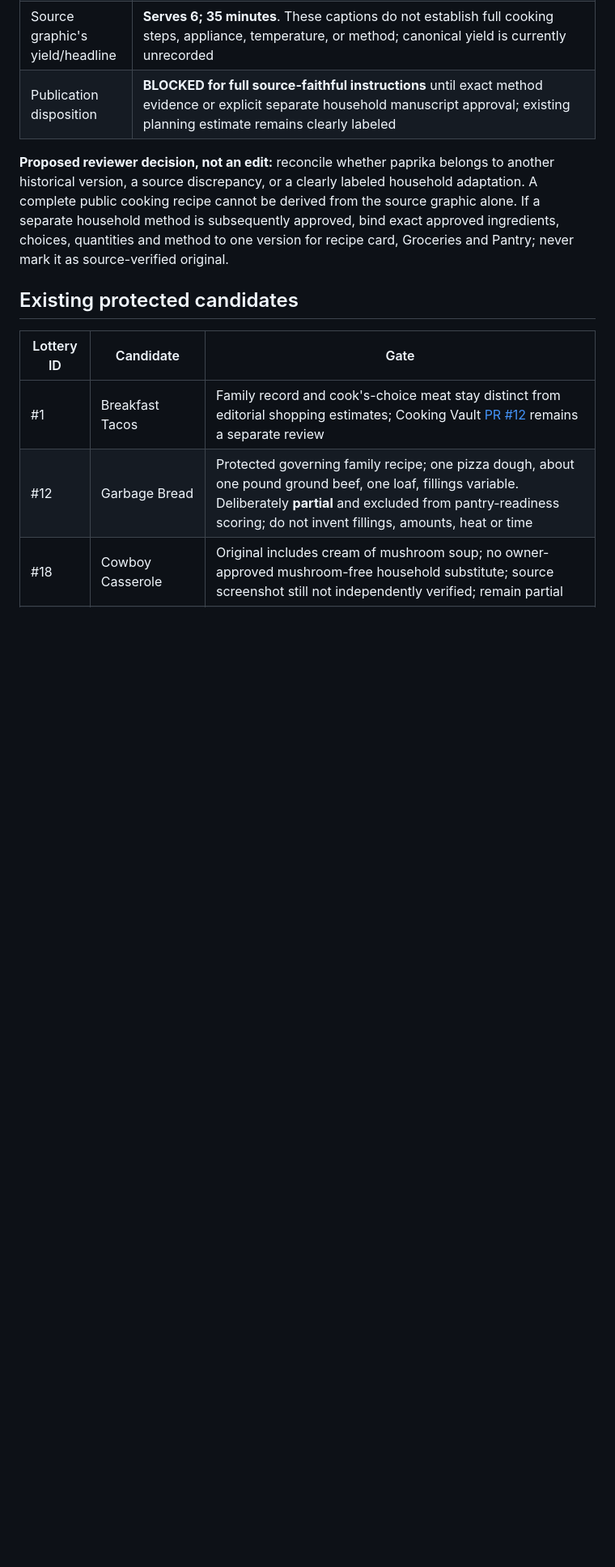
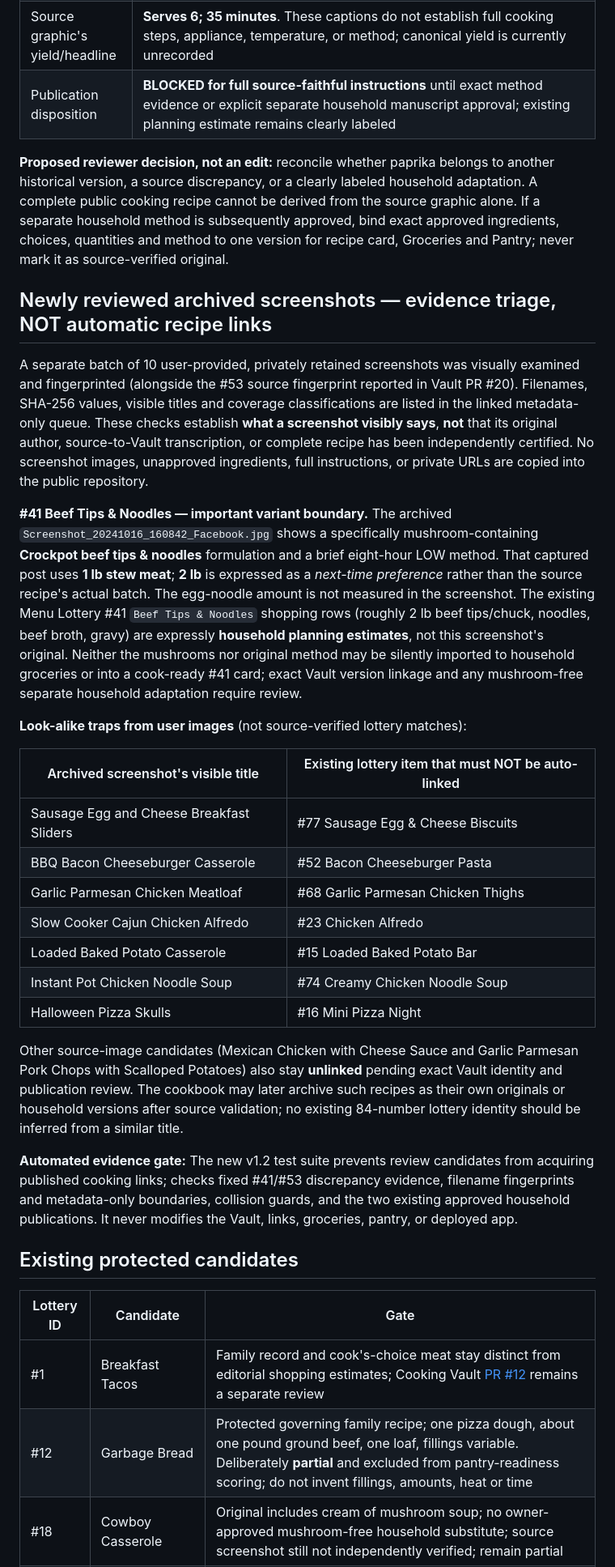
Before and after one commit to wesleykeeney-dotcom/Vale-Keeney-Menu-Lottery-, a Markdown page: docs/v1.2-source-gated-expansion-review.md, the part around one of its changes. Shown at 81% size. Drawn GitHub-style; blank space fills up the shorter version.

Commit message:
docs: reconcile merged hotfix and archive image-based expansion review

```diff
--- a/docs/v1.2-source-gated-expansion-review.md
+++ b/docs/v1.2-source-gated-expansion-review.md
@@ -19,6 +20,28 @@ The private [Vale-Keeney Cooking Vault](https://github.com/wesleykeeney-dotcom/V
 | Publication disposition | **BLOCKED for full source-faithful instructions** until exact method evidence or explicit separate household manuscript approval; existing planning estimate remains clearly labeled |
 
 **Proposed reviewer decision, not an edit:** reconcile whether paprika belongs to another historical version, a source discrepancy, or a clearly labeled household adaptation. A complete public cooking recipe cannot be derived from the source graphic alone. If a separate household method is subsequently approved, bind exact approved ingredients, choices, quantities and method to one version for recipe card, Groceries and Pantry; never mark it as source-verified original.
+
+## Newly reviewed archived screenshots — evidence triage, NOT automatic recipe links
+
+A separate batch of 10 user-provided, privately retained screenshots was visually examined and fingerprinted (alongside the #53 source fingerprint reported in Vault PR #20). Filenames, SHA-256 values, visible titles and coverage classifications are listed in the linked metadata-only queue. These checks establish **what a screenshot visibly says**, **not** that its original author, source-to-Vault transcription, or complete recipe has been independently certified. No screenshot images, unapproved ingredients, full instructions, or private URLs are copied into the public repository.
+
+**#41 Beef Tips & Noodles — important variant boundary.** The archived `Screenshot_20241016_160842_Facebook.jpg` shows a specifically mushroom-containing **Crockpot beef tips & noodles** formulation and a brief eight-hour LOW method. That captured post uses **1 lb stew meat**; **2 lb** is expressed as a *next-time preference* rather than the source recipe's actual batch. The egg-noodle amount is not measured in the screenshot. The existing Menu Lottery #41 `Beef Tips & Noodles` shopping rows (roughly 2 lb beef tips/chuck, noodles, beef broth, gravy) are expressly **household planning estimates**, not this screenshot's original. Neither the mushrooms nor original method may be silently imported to household groceries or into a cook-ready #41 card; exact Vault version linkage and any mushroom-free separate household adaptation require review.
+
+**Look-alike traps from user images** (not source-verified lottery matches):
+
+| Archived screenshot's visible title | Existing lottery item that must NOT be auto-linked |
+| --- | --- |
+| Sausage Egg and Cheese Breakfast Sliders | #77 Sausage Egg & Cheese Biscuits |
+| BBQ Bacon Cheeseburger Casserole | #52 Bacon Cheeseburger Pasta |
+| Garlic Parmesan Chicken Meatloaf | #68 Garlic Parmesan Chicken Thighs |
+| Slow Cooker Cajun Chicken Alfredo | #23 Chicken Alfredo |
+| Loaded Baked Potato Casserole | #15 Loaded Baked Potato Bar |
+| Instant Pot Chicken Noodle Soup | #74 Creamy Chicken Noodle Soup |
+| Halloween Pizza Skulls | #16 Mini Pizza Night |
+
+Other source-image candidates (Mexican Chicken with Cheese Sauce and Garlic Parmesan Pork Chops with Scalloped Potatoes) also stay **unlinked** pending exact Vault identity and publication review. The cookbook may later archive such recipes as their own originals or household versions after source validation; no existing 84-number lottery identity should be inferred from a similar title.
+
+**Automated evidence gate:** The new v1.2 test suite prevents review candidates from acquiring published cooking links; checks fixed #41/#53 discrepancy evidence, filename fingerprints and metadata-only boundaries, collision guards, and the two existing approved household publications. It never modifies the Vault, links, groceries, pantry, or deployed app.
 
 ## Existing protected candidates
 
```
Also changed, not shown: other parts of docs/v1.2-source-gated-expansion-review.md (+2 -1 lines).
